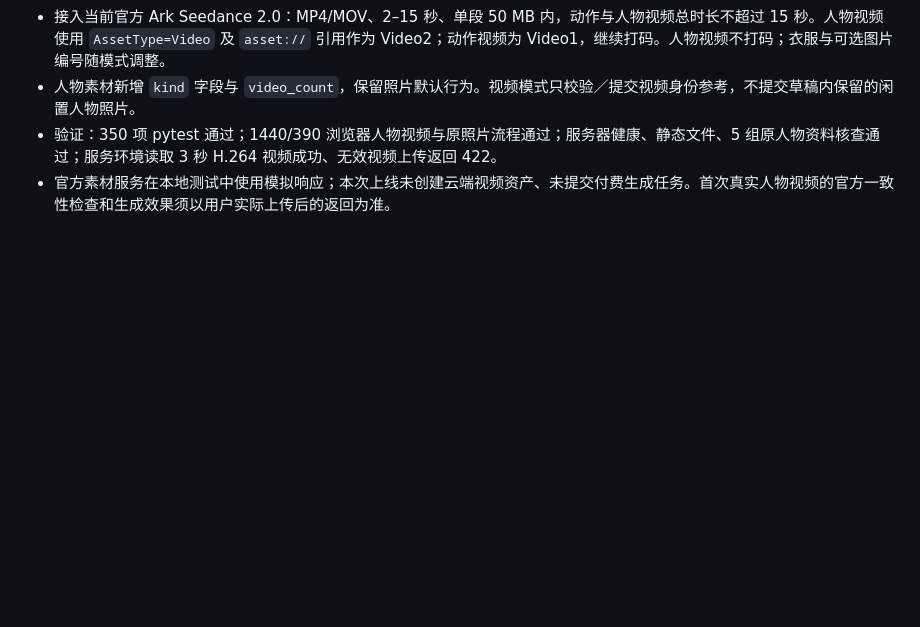
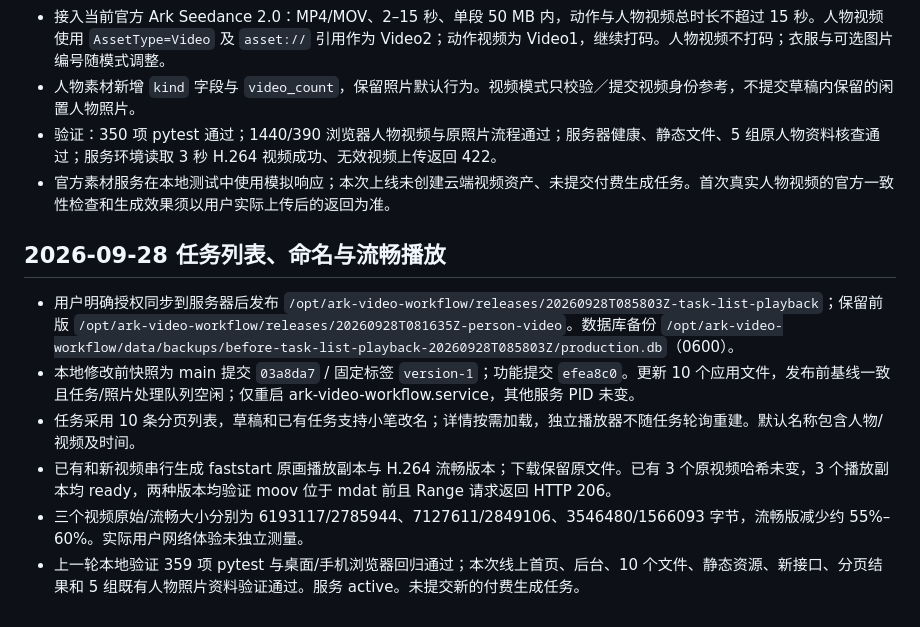
Before and after one commit to warmseadog/ark-workflow-agent, a Markdown page: docs/ecs-deployment.md, the part around the change. GitHub-like rendering; blank space fills up the shorter version.

Commit message:
docs: record task list and playback deployment

```diff
--- a/docs/ecs-deployment.md
+++ b/docs/ecs-deployment.md
@@ -247,3 +247,13 @@ Python 3.11、虚拟环境、FFmpeg 和缺少的 libGL 动态库均位于新项
 - 人物素材新增 `kind` 字段与 `video_count`，保留照片默认行为。视频模式只校验／提交视频身份参考，不提交草稿内保留的闲置人物照片。
 - 验证：350 项 pytest 通过；1440/390 浏览器人物视频与原照片流程通过；服务器健康、静态文件、5 组原人物资料核查通过；服务环境读取 3 秒 H.264 视频成功、无效视频上传返回 422。
 - 官方素材服务在本地测试中使用模拟响应；本次上线未创建云端视频资产、未提交付费生成任务。首次真实人物视频的官方一致性检查和生成效果须以用户实际上传后的返回为准。
+
+
+## 2026-09-28 任务列表、命名与流畅播放
+
+- 用户明确授权同步到服务器后发布 `/opt/ark-video-workflow/releases/20260928T085803Z-task-list-playback`；保留前版 `/opt/ark-video-workflow/releases/20260928T081635Z-person-video`。数据库备份 `/opt/ark-video-workflow/data/backups/before-task-list-playback-20260928T085803Z/production.db`（0600）。
+- 本地修改前快照为 main 提交 `03a8da7` / 固定标签 `version-1`；功能提交 `efea8c0`。更新 10 个应用文件，发布前基线一致且任务/照片处理队列空闲；仅重启 ark-video-workflow.service，其他服务 PID 未变。
+- 任务采用 10 条分页列表，草稿和已有任务支持小笔改名；详情按需加载，独立播放器不随任务轮询重建。默认名称包含人物/视频及时间。
+- 已有和新视频串行生成 faststart 原画播放副本与 H.264 流畅版本；下载保留原文件。已有 3 个原视频哈希未变，3 个播放副本均 ready，两种版本均验证 moov 位于 mdat 前且 Range 请求返回 HTTP 206。
+- 三个视频原始/流畅大小分别为 6193117/2785944、7127611/2849106、3546480/1566093 字节，流畅版减少约 55%–60%。实际用户网络体验未独立测量。
+- 上一轮本地验证 359 项 pytest 与桌面/手机浏览器回归通过；本次线上首页、后台、10 个文件、静态资源、新接口、分页结果和 5 组既有人物照片资料验证通过。服务 active。未提交新的付费生成任务。
```
Also changed, not shown: 1 other file.
